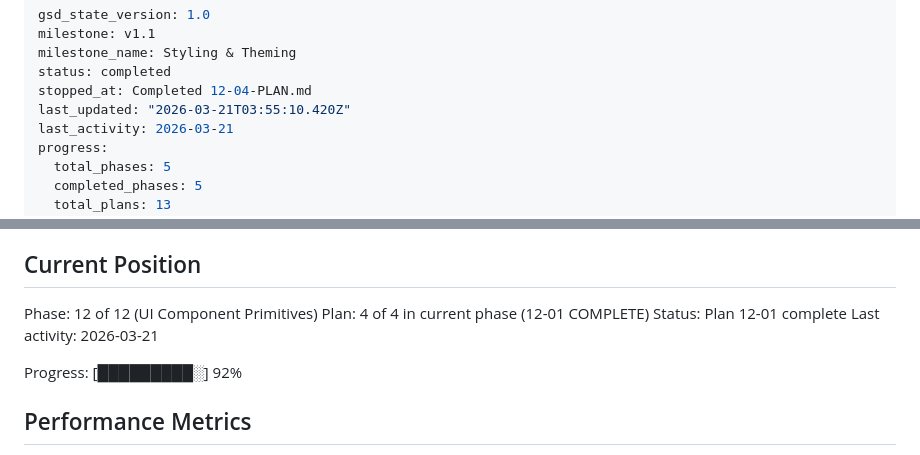
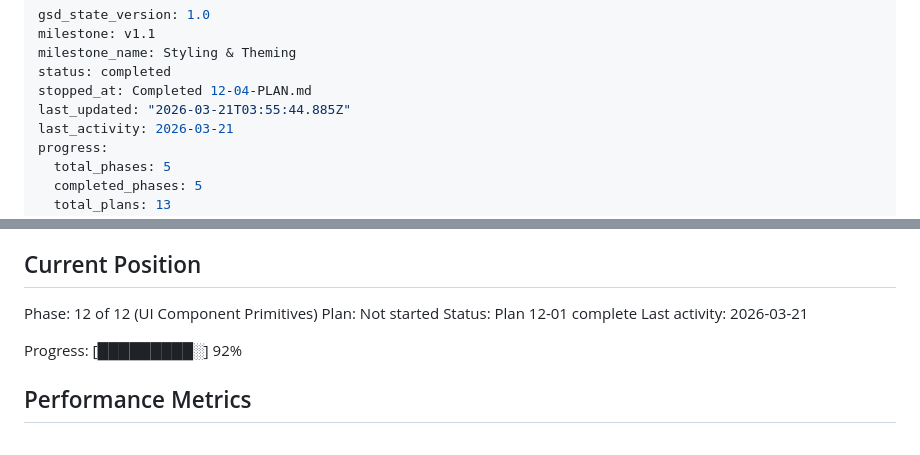
Before and after one commit to jon8800/payload-toolkit, a Markdown page: .planning/STATE.md, 2 parts joined by grey strips. Rendered like a GitHub page.

```diff
--- a/.planning/STATE.md
+++ b/.planning/STATE.md
@@ -4,7 +4,7 @@ milestone: v1.1
 milestone_name: Styling & Theming
 status: completed
 stopped_at: Completed 12-04-PLAN.md
-last_updated: "2026-03-21T03:55:10.420Z"
+last_updated: "2026-03-21T03:55:44.885Z"
 last_activity: 2026-03-21
 progress:
   total_phases: 5
@@ -26,7 +26,7 @@ See: .planning/PROJECT.md (updated 2026-03-15)
 ## Current Position
 
 Phase: 12 of 12 (UI Component Primitives)
-Plan: 4 of 4 in current phase (12-01 COMPLETE)
+Plan: Not started
 Status: Plan 12-01 complete
 Last activity: 2026-03-21
 
```
Also changed, not shown: .planning/ROADMAP.md (+1 -1 lines), 1 other file.
